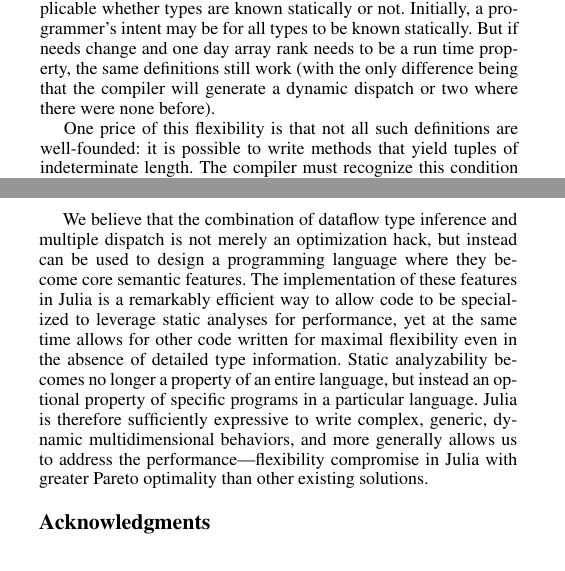
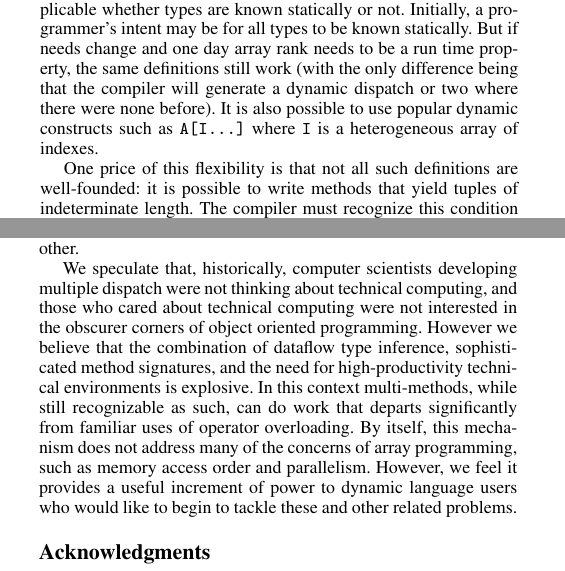
Before and after one commit to jiahao/julia-paper-arrays, a LaTeX paper (main.tex): two parts of the columns of pages 3 and 4 of 5, joined at a grey line, cut so that both start at the same text. Compiled offline with pdfLaTeX; a missing font is replaced by an installed copy or a similar font.

Commit message:
various improvements and updated conclusion

```diff
--- a/main.tex
+++ b/main.tex
@@ -588,7 +594,9 @@
 to be known statically. But if needs change and one day array rank needs
 to be a run time property, the same definitions still work (with the only
 difference being that the compiler will generate a dynamic dispatch or
-two where there were none before).
+two where there were none before). It is also possible to use popular
+dynamic constructs such as \code{A[I...]} where \code{I} is a heterogeneous
+array of indexes.
 %Therefore users are free to reason about
 %programs operationally, while gaining richer compile-time information
 %as their method definitions grow more sophisticated.
@@ -720 +728,3 @@
 critical language features like arrays benefit greatly from static analyses,
+and so even dynamic languages that initially lack static analyses eventually
+want them one way or another.
@@ -723,16 +731,29 @@
 
-We believe that the combination of dataflow type inference and multiple
-dispatch is not merely an optimization hack, but instead can be used to design
-a programming language where they become core semantic features. The
-implementation of these features in Julia is a remarkably efficient way to
-allow code to be specialized to leverage static analyses for performance, yet
-at the same time allows for other code written for maximal flexibility even in
-the absence of detailed type information. Static analyzability becomes no
-longer a property of an entire language, but instead an optional property of
-specific programs in a particular language. Julia is therefore sufficiently
-expressive to write complex, generic, dynamic multidimensional behaviors, and
-more generally allows us to address the performance---flexibility compromise
-in Julia with greater Pareto optimality than other existing solutions.
+We speculate that, historically, computer scientists developing multiple dispatch
+were not thinking about technical computing, and those who cared about
+technical computing were not interested in the obscurer corners of object oriented
+programming. However we believe that the combination of dataflow type inference,
+sophisticated method signatures, and the need for high-productivity technical
+environments is explosive. In this context multi-methods, while still
+recognizable as such, can do work that departs significantly from familiar
+uses of operator overloading. By itself, this mechanism does not address
+many of the concerns of array programming, such as memory access order
+and parallelism. However, we feel it provides a useful increment of power
+to dynamic language users who would like to begin to tackle these and other
+related problems.
+
+%% multiple
+%% dispatch is not merely an optimization hack, but instead can be used to design
+%% a programming language where they become core semantic features. The
+%% implementation of these features in Julia is a remarkably efficient way to
+%% allow code to be specialized to leverage static analyses for performance, yet
+%% at the same time allows for other code written for maximal flexibility even in
+%% the absence of detailed type information. Static analyzability becomes no
+%% longer a property of an entire language, but instead an optional property of
+%% specific programs in a particular language. Julia is therefore sufficiently
+%% expressive to write complex, generic, dynamic multidimensional behaviors, and
+%% more generally allows us to address the performance---flexibility compromise
+%% in Julia with greater Pareto optimality than other existing solutions.
 
 %\appendix
 %\section{Appendix Title}
```
Also changed, not shown: main.tex (52 more changed lines).
